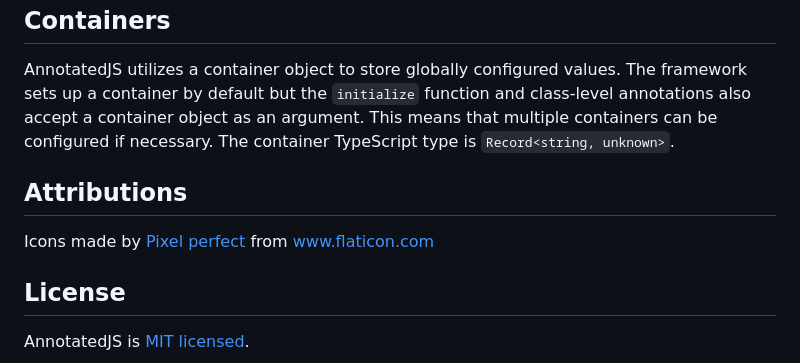
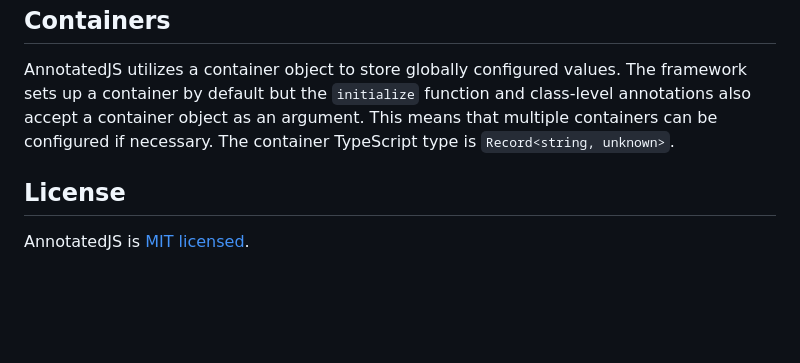
Before and after one commit to wbryceangell/AnnotatedJS, a Markdown page: README.md, the part around one of its changes. GitHub-like rendering; blank space fills up the shorter version.

```diff
--- a/README.md
+++ b/README.md
@@ -260,10 +269,6 @@ addEventListener("fetch", eventHandler);
 
 AnnotatedJS utilizes a container object to store globally configured values. The framework sets up a container by default but the `initialize` function and class-level annotations also accept a container object as an argument. This means that multiple containers can be configured if necessary. The container TypeScript type is `Record<string, unknown>`.
 
-## Attributions
-
-Icons made by <a href="https://www.flaticon.com/authors/pixel-perfect" title="Pixel perfect"> Pixel perfect </a> from <a href="https://www.flaticon.com/" title="Flaticon">www.flaticon.com</a>
-
 ## License
 
 AnnotatedJS is [MIT licensed](LICENSE).
```
Also changed, not shown: other parts of README.md (+10 -1 lines).
